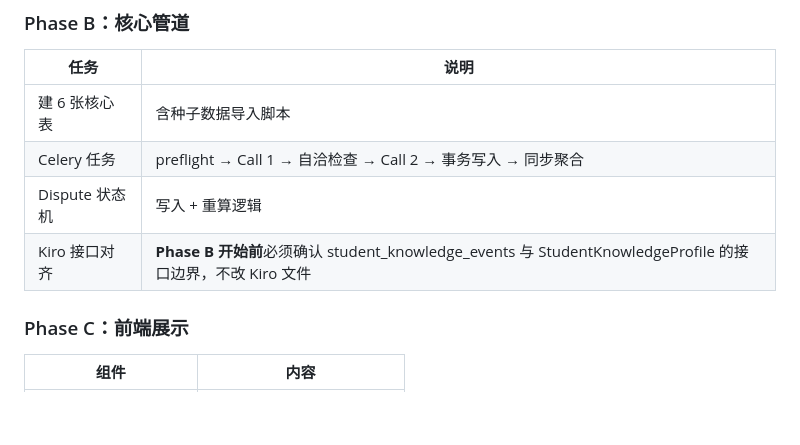
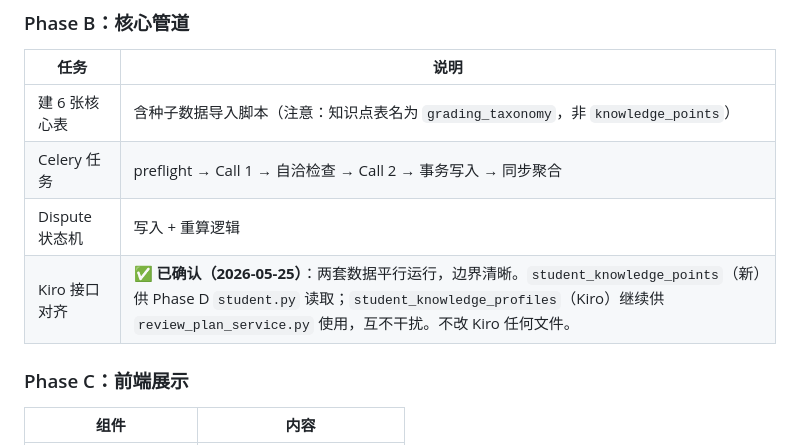
Before and after one commit to YacgoSomaz/AI_teach, a Markdown page: docs/AI_GRADING_MVP.md, the part around the change. Drawn GitHub-style; blank space fills up the shorter version.

Commit message:
docs: record Kiro alignment — dual mastery tables confirmed, Phase B unblocked

```diff
--- a/docs/AI_GRADING_MVP.md
+++ b/docs/AI_GRADING_MVP.md
@@ -593,10 +593,10 @@ corrected / excluded：
 
 | 任务 | 说明 |
 |------|------|
-| 建 6 张核心表 | 含种子数据导入脚本 |
+| 建 6 张核心表 | 含种子数据导入脚本（注意：知识点表名为 `grading_taxonomy`，非 `knowledge_points`） |
 | Celery 任务 | preflight → Call 1 → 自洽检查 → Call 2 → 事务写入 → 同步聚合 |
 | Dispute 状态机 | 写入 + 重算逻辑 |
-| Kiro 接口对齐 | **Phase B 开始前**必须确认 student_knowledge_events 与 StudentKnowledgeProfile 的接口边界，不改 Kiro 文件 |
+| Kiro 接口对齐 | ✅ **已确认（2026-05-25）**：两套数据平行运行，边界清晰。`student_knowledge_points`（新）供 Phase D `student.py` 读取；`student_knowledge_profiles`（Kiro）继续供 `review_plan_service.py` 使用，互不干扰。不改 Kiro 任何文件。 |
 
 ### Phase C：前端展示
 
```
